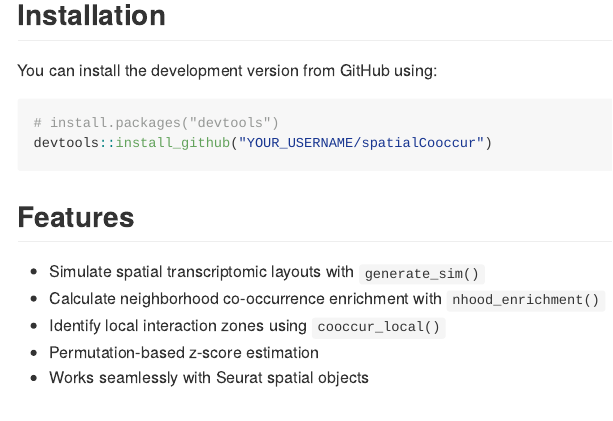
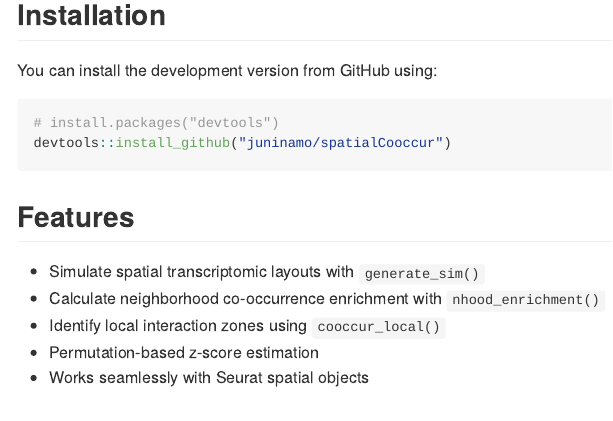
Before and after one commit to juninamo/spatialCooccur, an R Markdown document (README.Rmd): the page in a window 1100 px wide, from 220 px down. The pictures show the output file README.md that the author committed with the source, drawn offline in the style of GitHub; badge pictures from the web are left out.

Commit message:
ypdate readme

````diff
--- a/README.Rmd
+++ b/README.Rmd
@@ -20,18 +23,19 @@ You can install the development version from GitHub using:
 # install.packages("devtools")
-devtools::install_github("YOUR_USERNAME/spatialCooccur")
+devtools::install_github("juninamo/spatialCooccur")
 ```
 
 ## Features
 
 - Simulate spatial transcriptomic layouts with `generate_sim()`
-- Calculate neighborhood co-occurrence enrichment with `nhood_enrichment()`
+- Calculate neighborhood co-occurrence enrichment with
+  `nhood_enrichment()`
 - Identify local interaction zones using `cooccur_local()`
 - Permutation-based z-score estimation
 - Works seamlessly with Seurat spatial objects
 
 ## Example
 
-```r
+``` r
 library(spatialCooccur)
 library(Seurat)
 
````
Also changed, not shown: README.md, README.Rmd (11 more changed lines).
